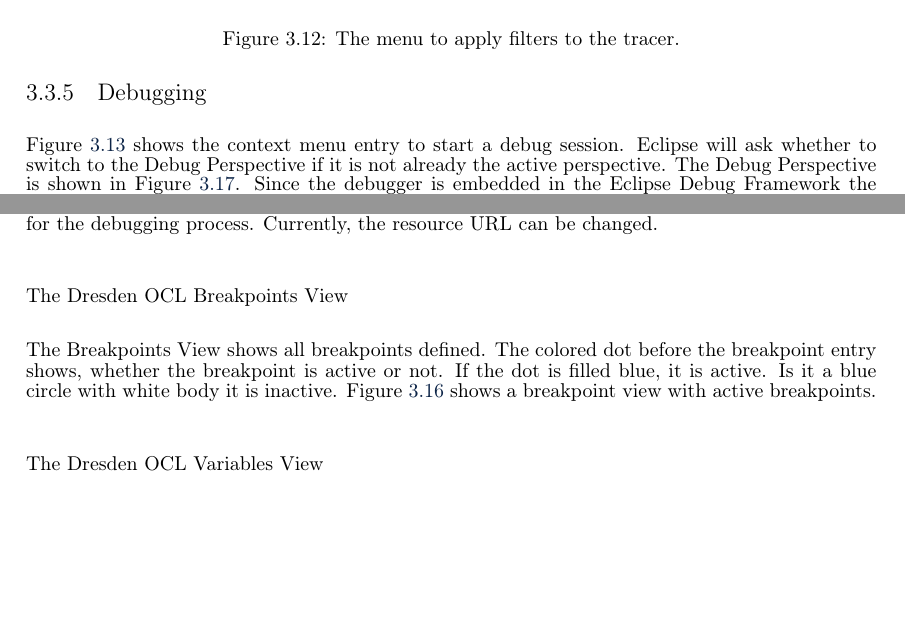
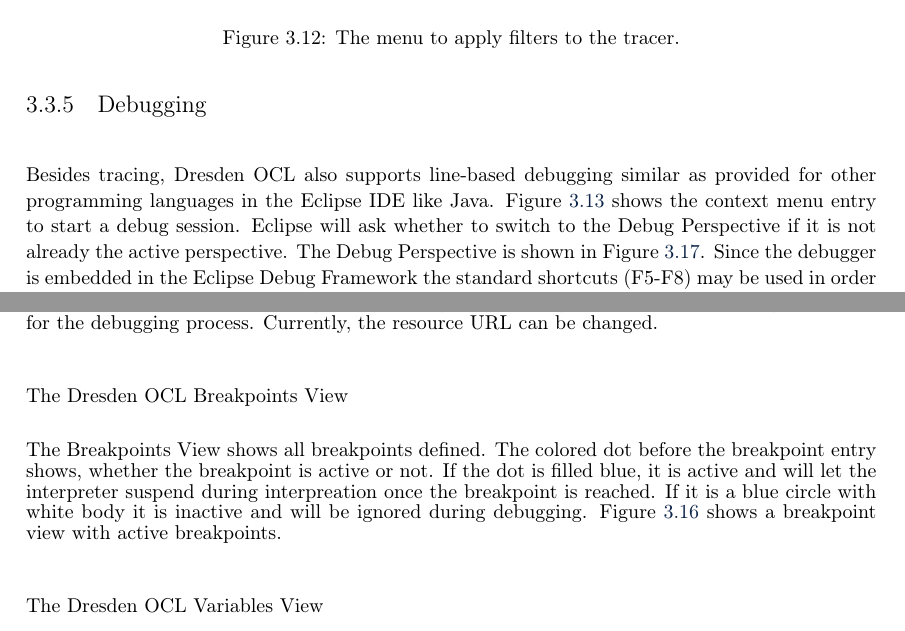
Before and after one commit to dresden-ocl/doc, a LaTeX thesis (tex/manual.tex, which reads tex/chapters/interpretation.tex): two parts of pages 46 and 48 of 136 before the commit and two parts of pages 46 and 48 of 138 after it, joined at a grey line, cut so that both start at the same text, the shorter picture padded with empty space. Compiled offline with pdfLaTeX.

Commit message:
Revised debugging section.

```diff
--- a/tex/chapters/interpretation.tex
+++ b/tex/chapters/interpretation.tex
@@ -362,9 +362,11 @@ interpretation results from the \acs{OCL} constraint examples explained above.
 
 \subsection{Debugging}
 
-Figure~\ref{pic:interpret:debug01} shows the context menu entry to start a debug
-session. Eclipse will ask whether to switch to the \emph{Debug Perspective} if it
-is not already the active perspective.
-The \emph{Debug Perspective} is shown in Figure~\ref{pic:interpreter:debug05}.
-Since the debugger is embedded in the \emph{Eclipse Debug Framework} the standard shortcuts
-(F5-F8) may be used in order to work with the debugger (i.e. to issue the execution control commands).
+Besides tracing, Dresden OCL also supports line-based debugging similar as
+provided for other programming languages in the Eclipse IDE like Java.
+Figure~\ref{pic:interpret:debug01} shows the context menu entry to start a
+debug session. Eclipse will ask whether to switch to the \emph{Debug
+Perspective} if it is not already the active perspective. The \emph{Debug
+Perspective} is shown in Figure~\ref{pic:interpreter:debug05}. Since the
+debugger is embedded in the \emph{Eclipse Debug Framework} the standard
+shortcuts (\emph{F5-F8}) may be used in order to work with the debugger (i.e.
@@ -388,34 +392,41 @@ Then, the debugger terminates.
 
 \subsection{The Dresden~OCL Debug Perspective}
 
-The \emph{Debug Perspective} of Dresden~OCL consists of the \emph{Launch Configuration Dialog},
-the \emph{Variables View}, the \emph{Breakpoints View} and at last the \emph{Stack Frame View}.
+The \emph{Debug Perspective} of Dresden~OCL consists of the \emph{Launch
+Configuration Dialog}, the \emph{Variables View}, the \emph{Breakpoints View}
+and at last the \emph{Stack Frame View}.
 
 \subsubsection{The Dresden~OCL Launch Configuration Dialog}
 
-The Dresden~OCL \emph{Launch Configuration Dialog} shown in Figure~\ref{pic:interpret:debug03} allows
-to configure options for the debugging process. Currently, the resource URL can
-be changed.
+The Dresden~OCL \emph{Launch Configuration Dialog} shown in
+Figure~\ref{pic:interpret:debug03} allows to configure options for the
+debugging process. Currently, the resource URL can be changed.
 
 \subsubsection{The Dresden~OCL Breakpoints View}
 
-The \emph{Breakpoints View} shows all breakpoints defined.
-The colored dot before the breakpoint entry shows, whether the breakpoint is active or not.
-If the dot is filled blue, it is active. Is it a blue circle with white body it is inactive.
-Figure~\ref{pic:interpret:debug04} shows a breakpoint view with active breakpoints.
+The \emph{Breakpoints View} shows all breakpoints defined. The colored dot
+before the breakpoint entry shows, whether the breakpoint is active or not.
+If the dot is filled blue, it is active and will let the interpreter suspend
+during interpreation once the breakpoint is reached. If it is a blue circle
+with white body it is inactive and will be ignored during debugging.
+Figure~\ref{pic:interpret:debug04} shows a breakpoint view with active
+breakpoints.
 
 \subsubsection{The Dresden~OCL Variables View}
 
-The \emph{Variables View} (see Figure~\ref{pic:interpret:debug02})
-allows to see the variables in the current selected stack frame.
-Switch the stack frame selection in order to see the variables of the other stack frames.
-While debugging, the latest stack frame get selected automatically and the
-latest variable values are presented.
+The \emph{Variables View} (see Figure~\ref{pic:interpret:debug02}) allows to see
+the variables in the current selected stack frame. Switch the stack frame
+selection in order to see the variables of the other stack frames. While
+debugging, the latest stack frame get selected automatically and the latest
+variable values are presented.
 
 \subsubsection{The Dresden~OCL Stack Frame View}
-The \emph{Stack Frame View} shows each thread being executed in the current debugging process
-and the call stack for every single thread. Figure~\ref{pic:interpret:debug06} shows a stack
-frame while debugging. The call stack of each thread can be collapsed using the arrow before the thread entry.
+
+The \emph{Stack Frame View} shows each thread being executed in the current
+debugging process and the call stack for every single thread.
+Figure~\ref{pic:interpret:debug06} shows a stack frame while debugging. The
+call stack of each thread can be collapsed using the arrow before the thread
+entry.
 
 \begin{figure}[tbp]
 	\centering
```
Also changed, not shown: tex/chapters/interpretation.tex (29 more changed lines).
